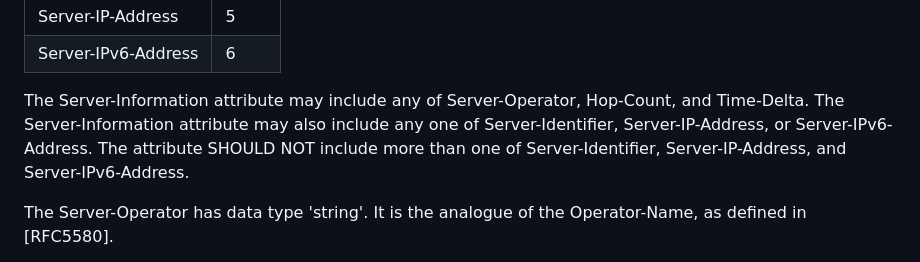
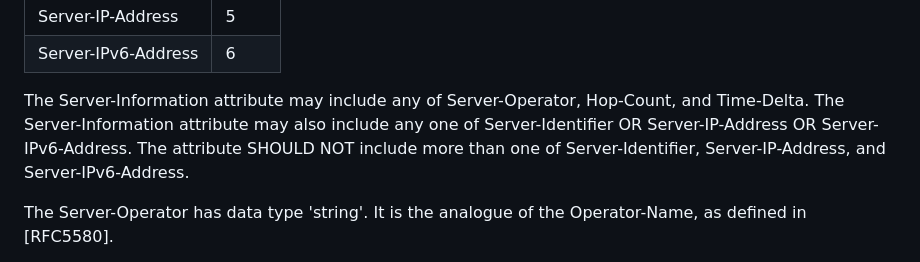
Before and after one commit to meadmaker/draft-ietf-radext-status-realm, a Markdown page: draft-ietf-radext-status-realm.md, the part around the change. Rendered like a GitHub page.

Commit message:
Add "OR" explicitly

```diff
--- a/draft-ietf-radext-status-realm.md
+++ b/draft-ietf-radext-status-realm.md
@@ -273,7 +273,7 @@ The following sub-attributes are defined for the Server-Information attribute.
 | Server-IP-Address   | 5    |
 | Server-IPv6-Address | 6    |
 
-The Server-Information attribute may include any of Server-Operator, Hop-Count, and Time-Delta.  The Server-Information attribute may also include any one of Server-Identifier, Server-IP-Address, or Server-IPv6-Address.  The attribute SHOULD NOT include more than one of Server-Identifier, Server-IP-Address, and Server-IPv6-Address.
+The Server-Information attribute may include any of Server-Operator, Hop-Count, and Time-Delta.  The Server-Information attribute may also include any one of Server-Identifier OR Server-IP-Address OR Server-IPv6-Address.  The attribute SHOULD NOT include more than one of Server-Identifier, Server-IP-Address, and Server-IPv6-Address.
 
 The Server-Operator has data type 'string'. It is the analogue of the Operator-Name, as defined in [RFC5580].
 
```
